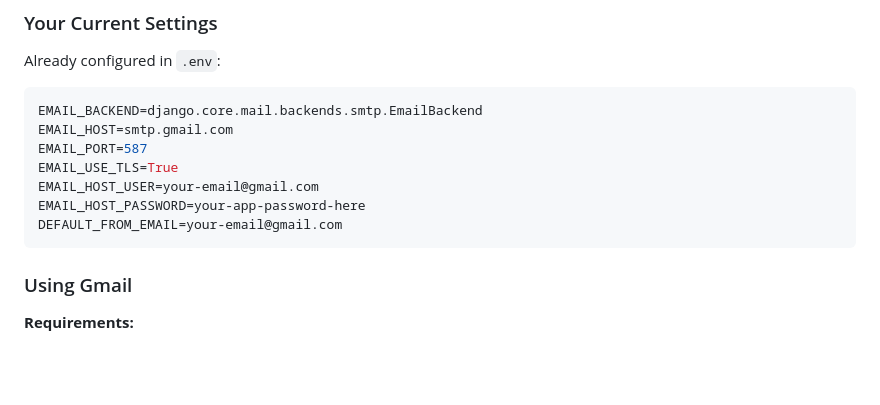
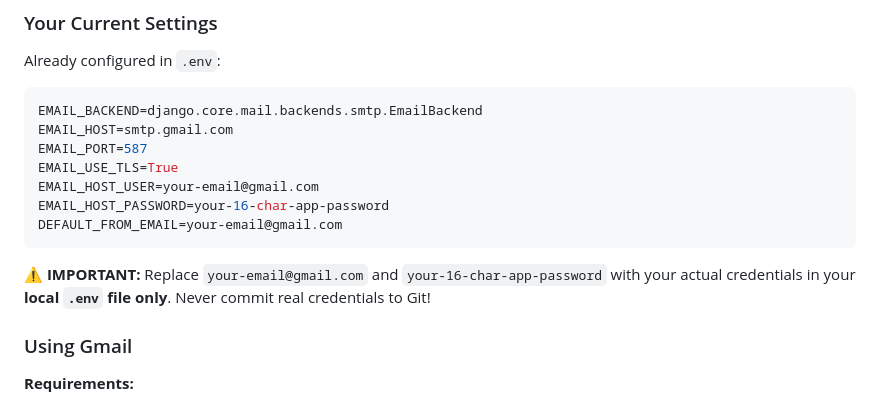
Before and after one commit to dmero/tshirt-web, a Markdown page: EMAIL_AND_REFUND_GUIDE.md, the part around the change. Rendered like a GitHub page; blank space fills up the shorter version.

Commit message:
SECURITY: Remove exposed SMTP credentials from documentation

````diff
--- a/EMAIL_AND_REFUND_GUIDE.md
+++ b/EMAIL_AND_REFUND_GUIDE.md
@@ -193,9 +193,11 @@ EMAIL_HOST=smtp.gmail.com
 EMAIL_PORT=587
 EMAIL_USE_TLS=True
 EMAIL_HOST_USER=your-email@gmail.com
-EMAIL_HOST_PASSWORD=your-app-password-here
+EMAIL_HOST_PASSWORD=your-16-char-app-password
 DEFAULT_FROM_EMAIL=your-email@gmail.com
 ```
+
+**⚠️ IMPORTANT:** Replace `your-email@gmail.com` and `your-16-char-app-password` with your actual credentials in your **local `.env` file only**. Never commit real credentials to Git!
 
 ### Using Gmail
 
````
